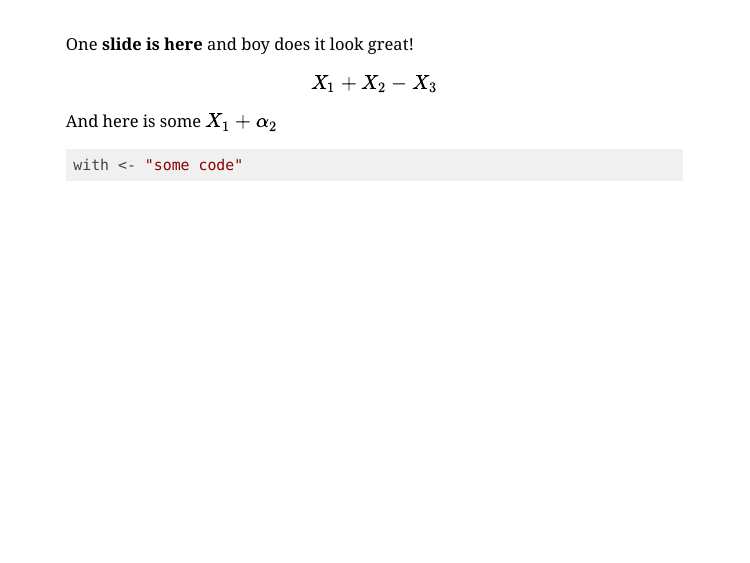
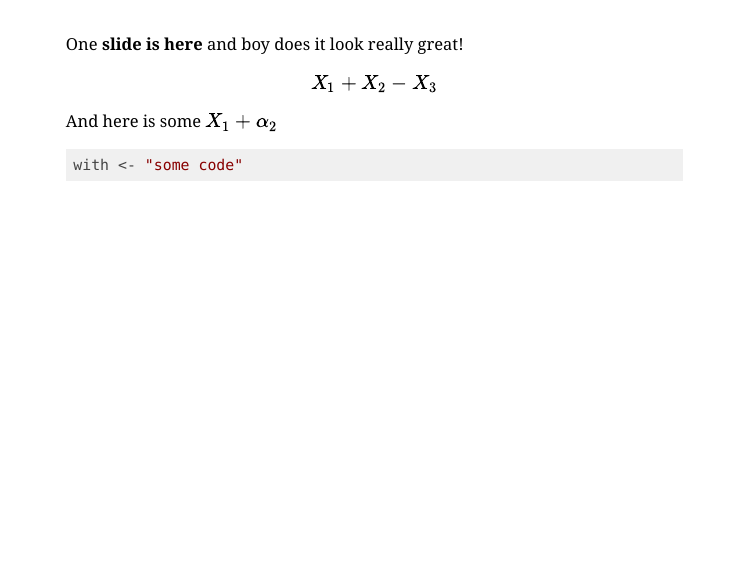
Before and after one commit to SohailNizam/info550sandbox, an R Markdown document (homework/01_hw/tryxang.Rmd): page 2 of 4. Rendered offline with R 4.5, knitr and Pandoc, with nearby package versions; the slides are laid out offline by our stand-in for remark.js, each with all of its steps uncovered, in fonts that may differ from those the slides ask for, and without slide numbers, shadows or browser add-ons; some code elsewhere in the file could not run offline; a font, style sheet, LaTeX package, included part or bibliography that could not be used is replaced or left out.

Commit message:
add files

````diff
--- a/homework/01_hw/tryxang.Rmd
+++ b/homework/01_hw/tryxang.Rmd
@@ -18,7 +18,7 @@ style_mono_accent(
 )
 ```
 
-One __slide is here__ and boy does it look great!
+One __slide is here__ and boy does it look really great!
 
 $$X_1 + X_2 - X_3$$
 
````
Also changed, not shown: lectures/01_intro/tryxang.Rmd (+1 -1 lines), 1 other file.
